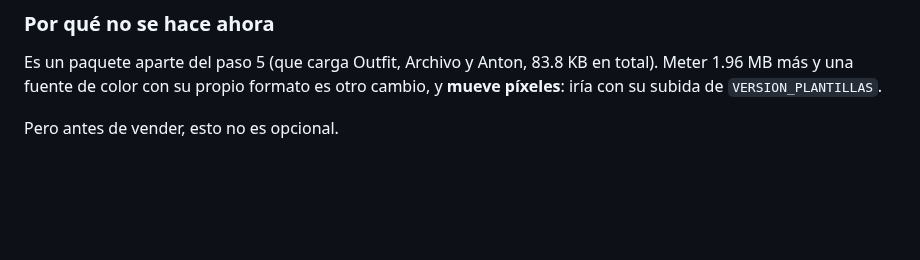
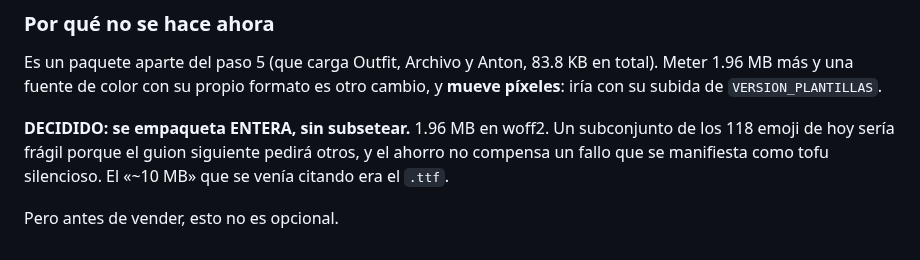
Before and after one commit to seon4200/cipher-studio, a Markdown page: docs/deuda-graficos.md, the part around the change. Rendered like a GitHub page; blank space fills up the shorter version.

```diff
--- a/docs/deuda-graficos.md
+++ b/docs/deuda-graficos.md
@@ -1067,4 +1067,8 @@ Es un paquete aparte del paso 5 (que carga Outfit, Archivo y Anton, 83.8 KB en t
 1.96 MB más y una fuente de color con su propio formato es otro cambio, y **mueve píxeles**: iría
 con su subida de `VERSION_PLANTILLAS`.
 
+**DECIDIDO: se empaqueta ENTERA, sin subsetear.** 1.96 MB en woff2. Un subconjunto de los 118
+emoji de hoy sería frágil porque el guion siguiente pedirá otros, y el ahorro no compensa un fallo
+que se manifiesta como tofu silencioso. El «~10 MB» que se venía citando era el `.ttf`.
+
 Pero antes de vender, esto no es opcional.
```
Also changed, not shown: docs/AUDITORIA.md (+25 -0 lines).
